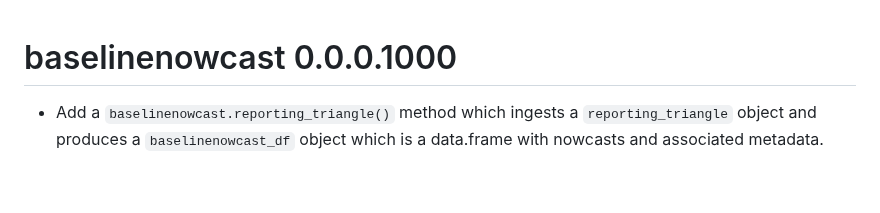
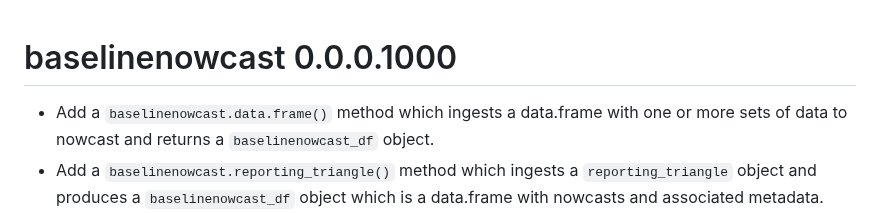
Before and after one commit to epinowcast/baselinenowcast, a Markdown page: NEWS.md, the part around the change. GitHub-like rendering; blank space fills up the shorter version.

Commit message:
update changelog

```diff
--- a/NEWS.md
+++ b/NEWS.md
@@ -1,5 +1,6 @@
 # baselinenowcast 0.0.0.1000
 
+-   Add a `baselinenowcast.data.frame()` method which ingests a data.frame with one or more sets of data to nowcast and returns a `baselinenowcast_df` object.
 -   Add a `baselinenowcast.reporting_triangle()` method which ingests a `reporting_triangle` object and produces a `baselinenowcast_df` object which is a data.frame with nowcasts and associated metadata.
 -   Include the pre-print as well as the package in the citation.
 -   Add a `as_reporting_triangle()` S3 method which ingests a data.frame or matrix and returns a `reporting_triangle` object, which will be used as an input to the eventual `baselinenowcast()` function.
```
